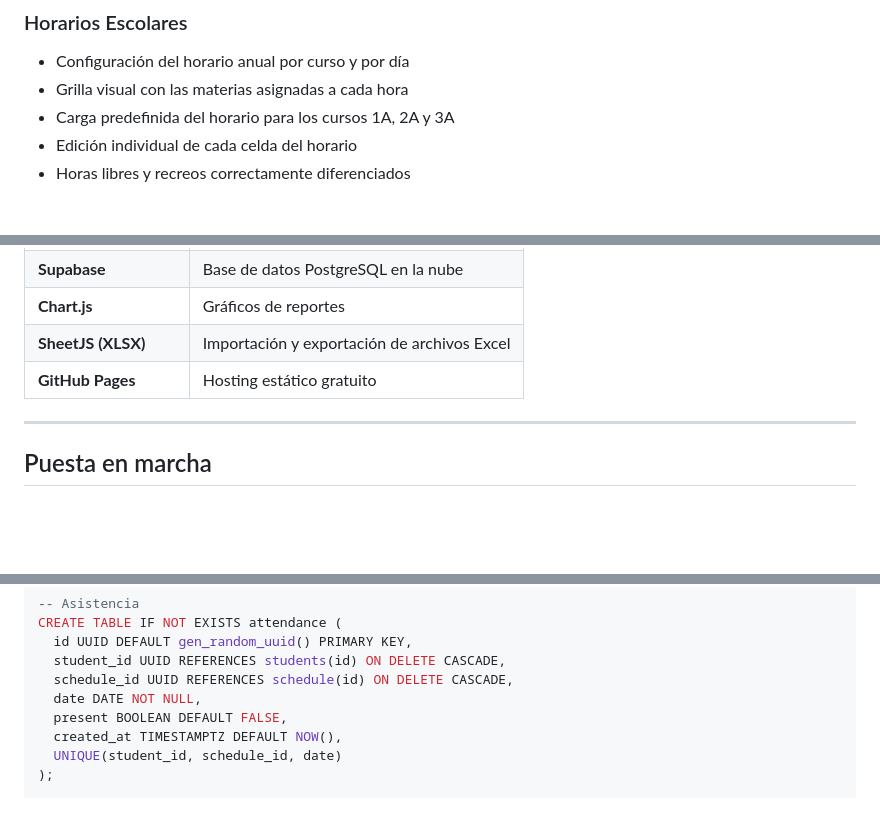
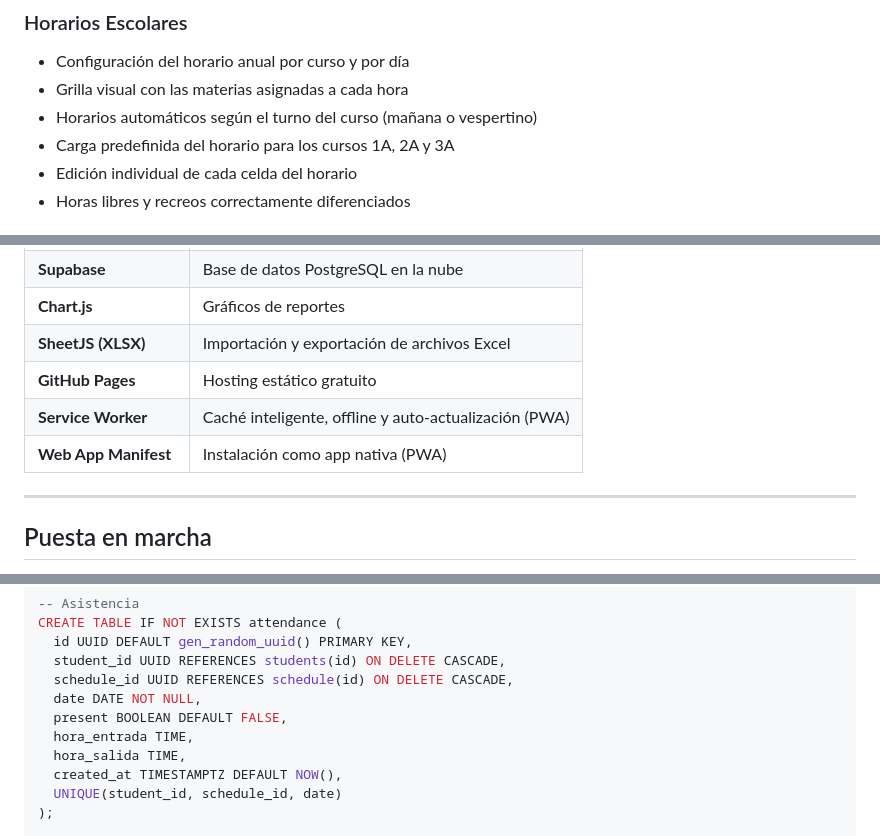
Before and after one commit to NSorribas/AsistenciaCEBAS, a Markdown page: README.md, 3 parts joined by grey strips. Rendered like a GitHub page; blank space fills up the shorter version.

```diff
--- a/README.md
+++ b/README.md
@@ -45,6 +67,7 @@
 ### Horarios Escolares
 - Configuración del horario anual por curso y por día
 - Grilla visual con las materias asignadas a cada hora
+- Horarios automáticos según el turno del curso (mañana o vespertino)
 - Carga predefinida del horario para los cursos 1A, 2A y 3A
 - Edición individual de cada celda del horario
 - Horas libres y recreos correctamente diferenciados
@@ -146,6 +169,8 @@ Reporte individual con desglose por materia:
 | **Chart.js** | Gráficos de reportes |
 | **SheetJS (XLSX)** | Importación y exportación de archivos Excel |
 | **GitHub Pages** | Hosting estático gratuito |
+| **Service Worker** | Caché inteligente, offline y auto-actualización (PWA) |
+| **Web App Manifest** | Instalación como app nativa (PWA) |
 
 ---
 
@@ -213,6 +239,8 @@ CREATE TABLE IF NOT EXISTS attendance (
   schedule_id UUID REFERENCES schedule(id) ON DELETE CASCADE,
   date DATE NOT NULL,
   present BOOLEAN DEFAULT FALSE,
+  hora_entrada TIME,
+  hora_salida TIME,
   created_at TIMESTAMPTZ DEFAULT NOW(),
   UNIQUE(student_id, schedule_id, date)
 );
```
Also changed, not shown: other parts of README.md (+58 -21 lines).
